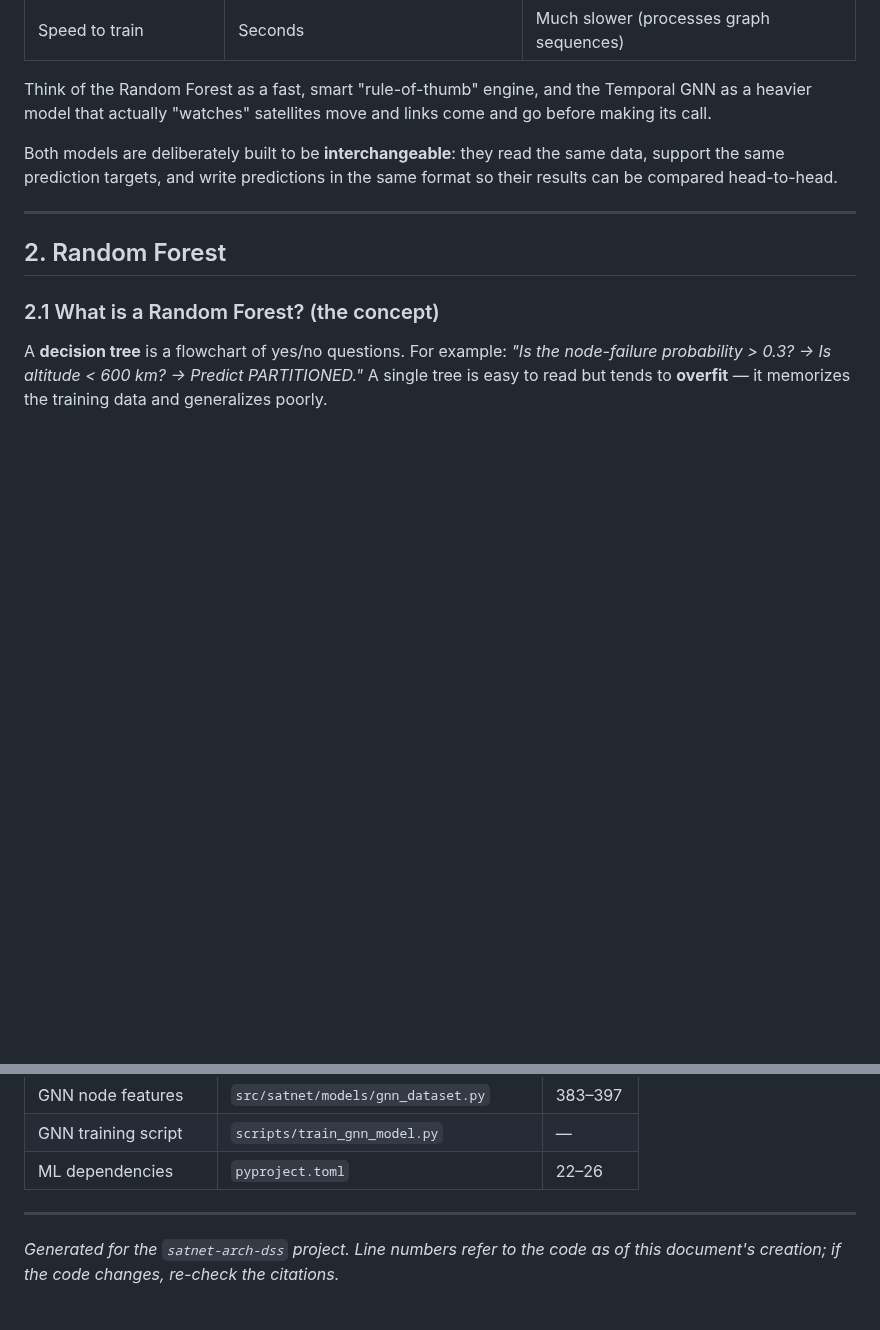
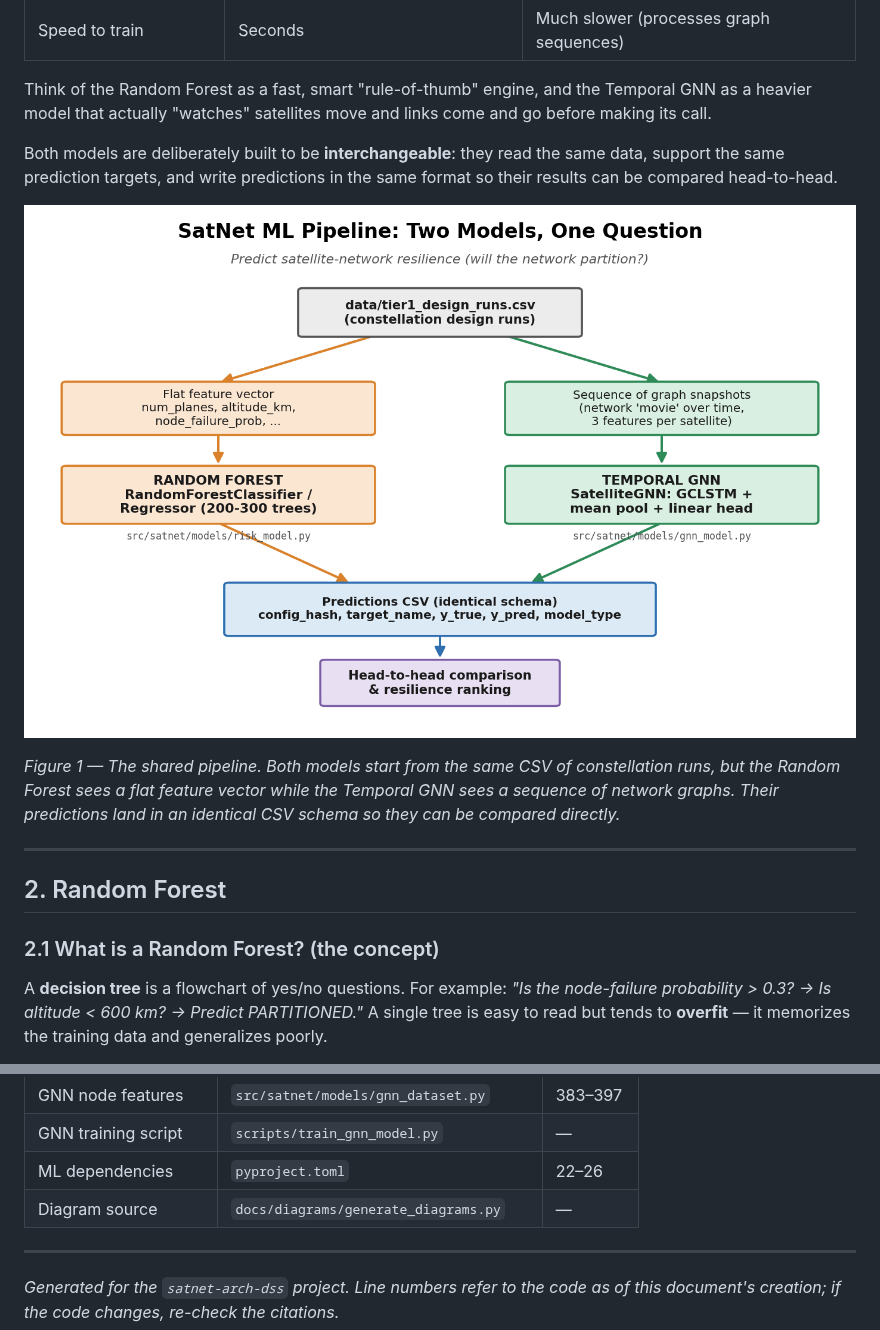
Before and after one commit to Ibouseye04/satnet-arch-dss-mac, a Markdown page: docs/ml_models_explained.md, 2 parts joined by grey strips. Rendered like a GitHub page; pictures changed too: docs/diagrams/ml_pipeline_overview.png (added); blank space fills up the shorter version.

Commit message:
Add architecture diagrams for RF and Temporal GNN models

```diff
--- a/docs/ml_models_explained.md
+++ b/docs/ml_models_explained.md
@@ -37,6 +37,13 @@ Both models are deliberately built to be **interchangeable**: they read the
 same data, support the same prediction targets, and write predictions in the
 same format so their results can be compared head-to-head.
 
+![ML pipeline overview](diagrams/ml_pipeline_overview.png)
+
+*Figure 1 — The shared pipeline. Both models start from the same CSV of
+constellation runs, but the Random Forest sees a flat feature vector while the
+Temporal GNN sees a sequence of network graphs. Their predictions land in an
+identical CSV schema so they can be compared directly.*
+
 ---
 
 ## 2. Random Forest
@@ -461,6 +481,7 @@ a core part of this project's methodology.
 | GNN node features | `src/satnet/models/gnn_dataset.py` | 383–397 |
 | GNN training script | `scripts/train_gnn_model.py` | — |
 | ML dependencies | `pyproject.toml` | 22–26 |
+| Diagram source | `docs/diagrams/generate_diagrams.py` | — |
 
 ---
 
```
Also changed, not shown: other parts of docs/ml_models_explained.md (+13 -0 lines), docs/diagrams/random_forest.png (added), docs/diagrams/temporal_gnn.png (added), 1 other file.
